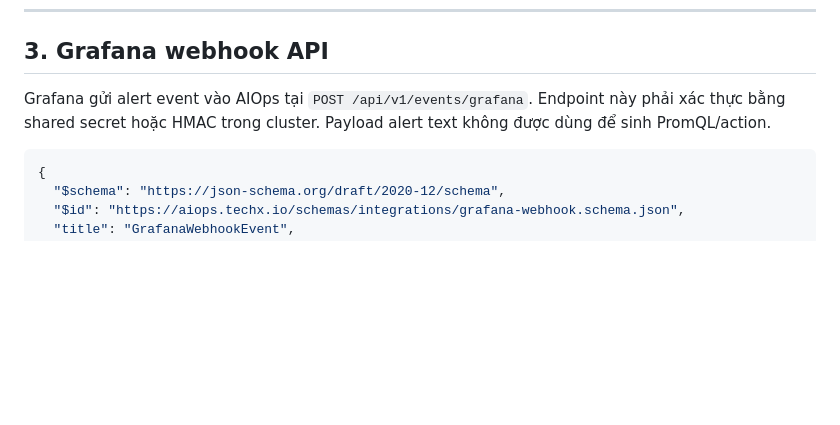
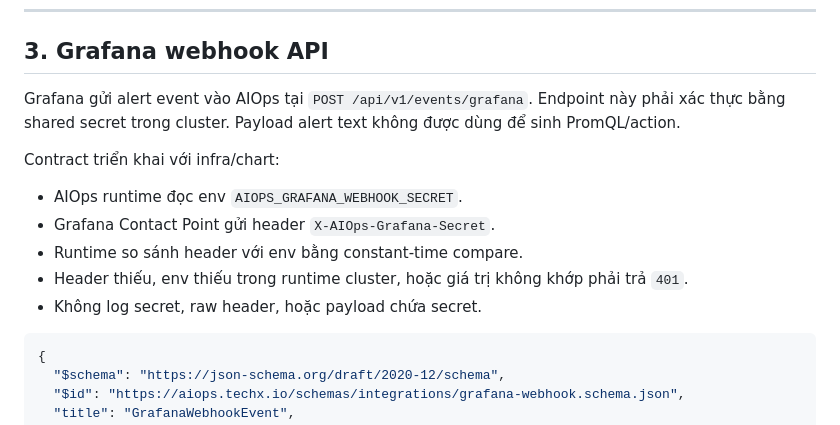
Before and after one commit to tf2-team/tf2-corp-platform, a Markdown page: src/aio/các API cần kết nối.md, the part around the change. GitHub-like rendering; blank space fills up the shorter version.

Commit message:
docs(aiops): define grafana webhook secret contract

````diff
--- a/src/aio/các API cần kết nối.md
+++ b/src/aio/các API cần kết nối.md
@@ -209,7 +209,15 @@ AIOps gọi Prometheus theo hướng read-only bằng query ID đã đăng ký t
 
 ## 3. Grafana webhook API
 
-Grafana gửi alert event vào AIOps tại `POST /api/v1/events/grafana`. Endpoint này phải xác thực bằng shared secret hoặc HMAC trong cluster. Payload alert text không được dùng để sinh PromQL/action.
+Grafana gửi alert event vào AIOps tại `POST /api/v1/events/grafana`. Endpoint này phải xác thực bằng shared secret trong cluster. Payload alert text không được dùng để sinh PromQL/action.
+
+Contract triển khai với infra/chart:
+
+- AIOps runtime đọc env `AIOPS_GRAFANA_WEBHOOK_SECRET`.
+- Grafana Contact Point gửi header `X-AIOps-Grafana-Secret`.
+- Runtime so sánh header với env bằng constant-time compare.
+- Header thiếu, env thiếu trong runtime cluster, hoặc giá trị không khớp phải trả `401`.
+- Không log secret, raw header, hoặc payload chứa secret.
 
 ```json AIO/các API cần kết nối.md
 {
````
Also changed, not shown: 2 other files.
